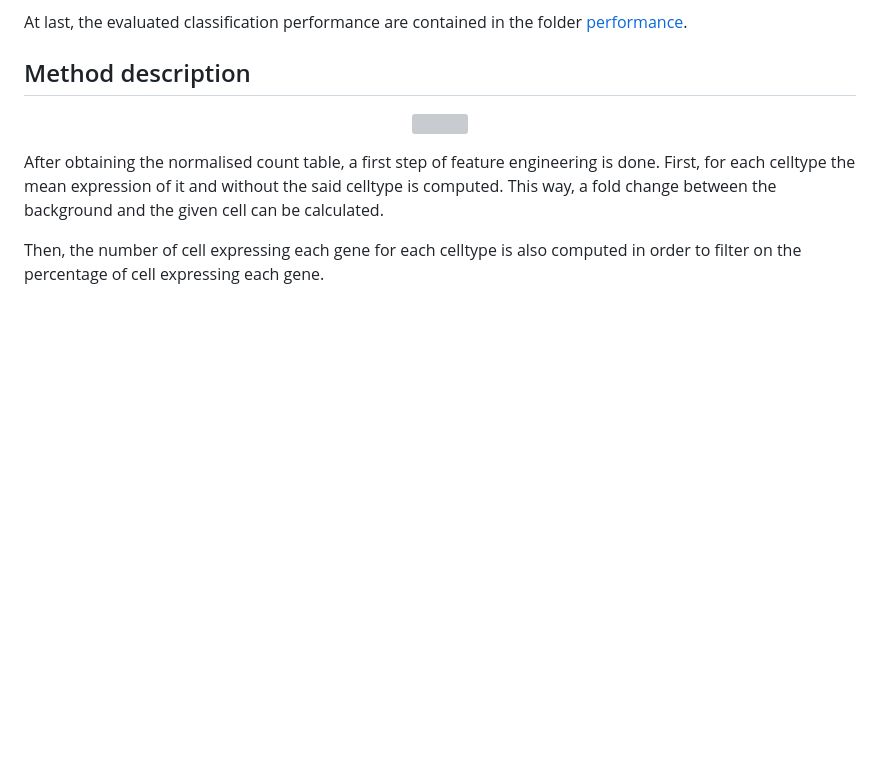
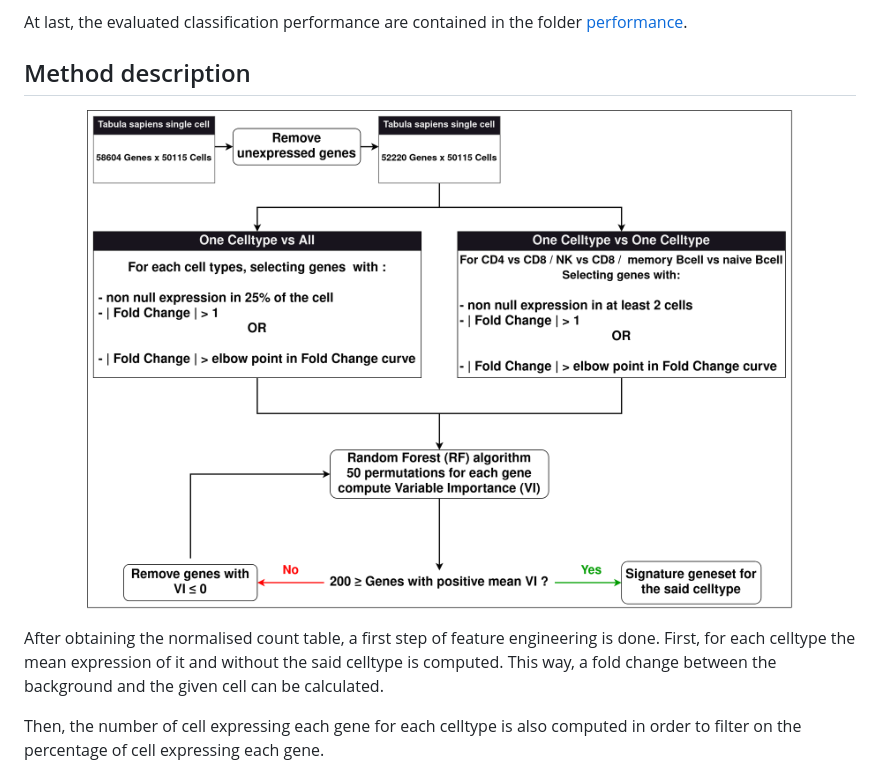
Before and after one commit to acolajanni/Signature_matrix_TabulaSapiens, a Markdown page: README.md, the part around the change. Drawn GitHub-style; blank space fills up the shorter version; grey boxes are pictures that could not be loaded.

```diff
--- a/README.md
+++ b/README.md
@@ -63,7 +63,7 @@ At last, the evaluated classification performance are contained in the folder [p
 ## Method description
 
 <p align="center">
-<img src="/doc/Diapo_pathseq-TabulaSapiens.drawio.png" height="500">
+<img src="/doc/Diapo_pathseq-TabulaSapiens_correction.drawio.png" height="500">
 
 
 After obtaining the normalised count table, a first step of feature engineering is done. First, for each celltype the mean expression of it and without the said celltype is computed. This way, a fold change between the background and the given cell can be calculated.
```
